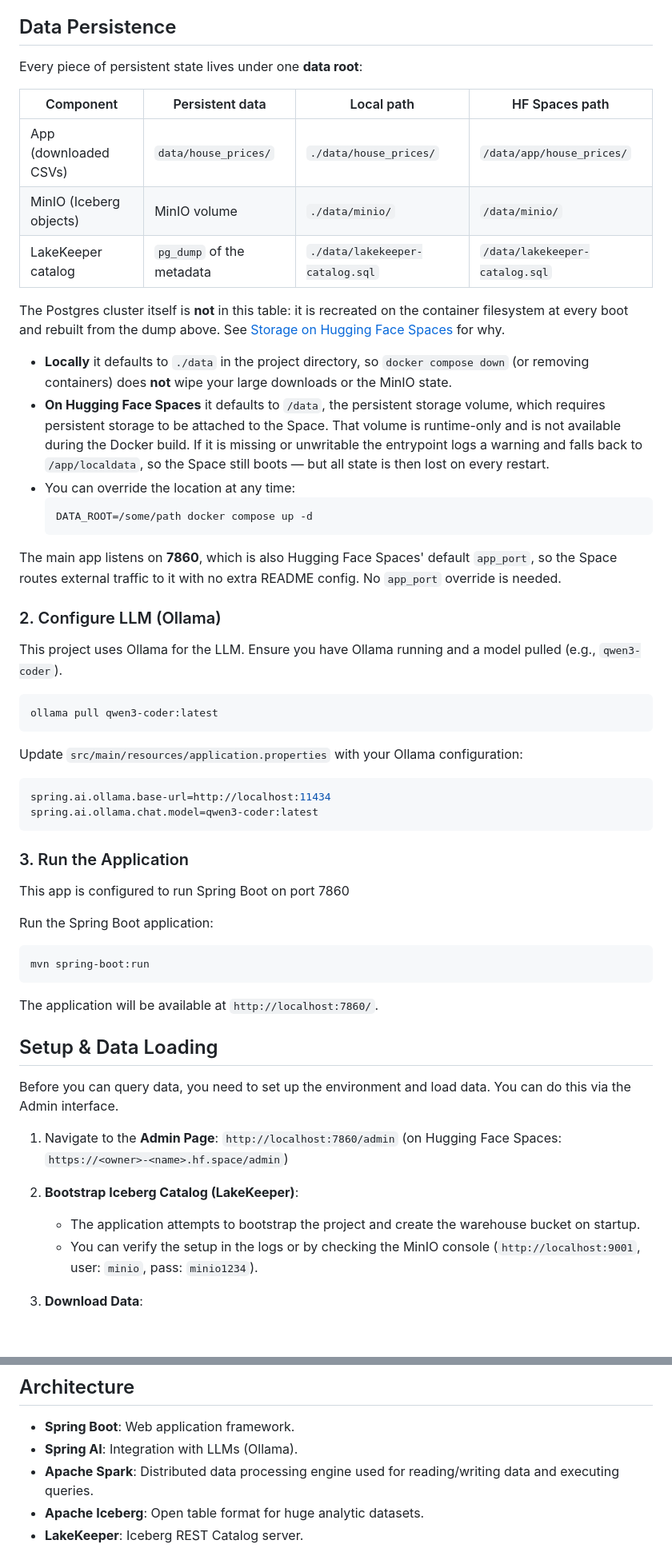
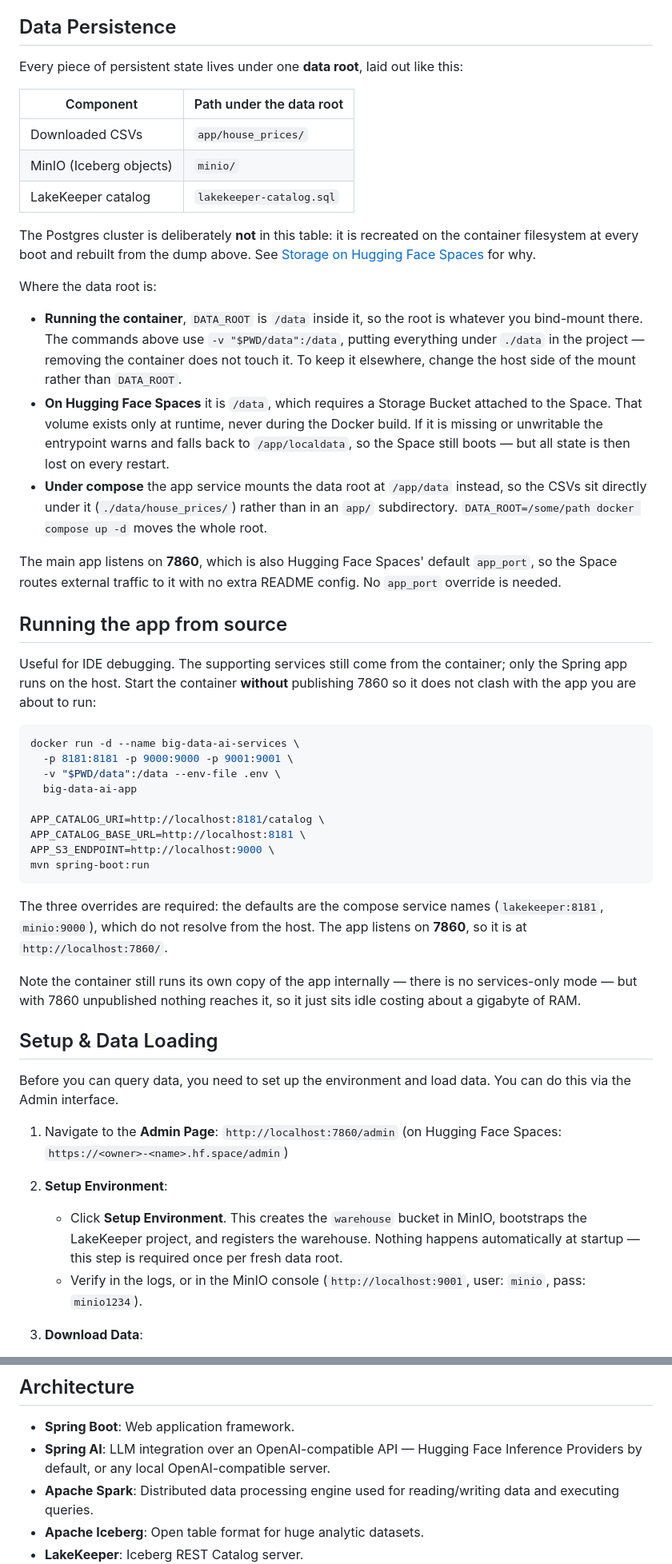
Before and after one commit to prpatel/big-data-ai, a Markdown page: README.md, 2 parts joined by grey strips. Shown at 80% size. GitHub-like rendering; blank space fills up the shorter version.

Commit message:
Bring the README back in line with the code
Several sections still described the project as it was before the single-container
work, and two were describing things that are not true at all:

- "Configure LLM (Ollama)" walked through pulling an Ollama model and setting
  spring.ai.ollama.* properties. Every one of those properties is commented out;
  the app talks to HF Inference Providers over the OpenAI-compatible API. Replaced
  with the configuration actually in force, plus a note that swapping to the local
  inference server means moving the whole block - the two servers take different
  thinking parameters and the router 400s on the wrong one.
- "The application attempts to bootstrap the project and create the warehouse
  bucket on startup" - it does not. There is no startup hook anywhere in src; the
  bucket, project and warehouse are only created by Setup Environment on /admin.

Also corrected:

- The data-root table gave the CSV path as ./data/house_prices, which is the
  compose layout. Under the single container APP_DATA is ${DATA_ROOT}/app, so it is
  app/house_prices. Rewritten to be relative to the data root, with the compose
  difference called out rather than conflated.
- The DATA_ROOT override example was compose-only. With docker run, DATA_ROOT is
  the path *inside* the container; you move the root by changing the bind mount.
- Prerequisites still demanded Docker Compose and Maven. The image builds its own
  jar and compose is optional now.
- mvn spring-boot:run had no mention of the APP_* overrides, without which it
  cannot resolve lakekeeper:8181 or minio:9000 from the host.
- Ports 5432 and the MINIO_ROOT_*/APP_*/LAKEKEEPER__METRICS_PORT variables were
  undocumented.
- A paragraph about Trino had been inserted between "This is the pattern..." and
  the pattern it referred to.

Co-Authored-By: Claude Opus 5 (1M context) <noreply@anthropic.com>
Claude-Session: https://claude.ai/code/session_01QMt2ULVJckWYPEU4ztnyNh

````diff
--- a/README.md
+++ b/README.md
@@ -137,61 +167,61 @@ browser logged into Hugging Face).
 
 ## Data Persistence
 
-Every piece of persistent state lives under one **data root**:
+Every piece of persistent state lives under one **data root**, laid out like this:
 
-| Component | Persistent data | Local path | HF Spaces path |
-|-----------|-----------------|------------|----------------|
-| App (downloaded CSVs) | `data/house_prices/` | `./data/house_prices/` | `/data/app/house_prices/` |
-| MinIO (Iceberg objects) | MinIO volume | `./data/minio/` | `/data/minio/` |
-| LakeKeeper catalog | `pg_dump` of the metadata | `./data/lakekeeper-catalog.sql` | `/data/lakekeeper-catalog.sql` |
+| Component | Path under the data root |
+|-----------|--------------------------|
+| Downloaded CSVs | `app/house_prices/` |
+| MinIO (Iceberg objects) | `minio/` |
+| LakeKeeper catalog | `lakekeeper-catalog.sql` |
 
-The Postgres cluster itself is **not** in this table: it is recreated on the container
-filesystem at every boot and rebuilt from the dump above. See
+The Postgres cluster is deliberately **not** in this table: it is recreated on the
+container filesystem at every boot and rebuilt from the dump above. See
 [Storage on Hugging Face Spaces](#storage-on-hugging-face-spaces) for why.
 
-- **Locally** it defaults to `./data` in the project directory, so `docker compose down`
-  (or removing containers) does **not** wipe your large downloads or the MinIO state.
-- **On Hugging Face Spaces** it defaults to `/data`, the persistent storage volume, which
-  requires persistent storage to be attached to the Space. That volume is runtime-only and
-  is not available during the Docker build. If it is missing or unwritable the entrypoint
-  logs a warning and falls back to `/app/localdata`, so the Space still boots — but all
-  state is then lost on every restart.
-- You can override the location at any time:
-  ```bash
-  DATA_ROOT=/some/path docker compose up -d
-  ```
+Where the data root is:
+
+- **Running the container**, `DATA_ROOT` is `/data` inside it, so the root is whatever you
+  bind-mount there. The commands above use `-v "$PWD/data":/data`, putting everything under
+  `./data` in the project — removing the container does not touch it. To keep it elsewhere,
+  change the host side of the mount rather than `DATA_ROOT`.
+- **On Hugging Face Spaces** it is `/data`, which requires a Storage Bucket attached to the
+  Space. That volume exists only at runtime, never during the Docker build. If it is missing
+  or unwritable the entrypoint warns and falls back to `/app/localdata`, so the Space still
+  boots — but all state is then lost on every restart.
+- **Under compose** the app service mounts the data root at `/app/data` instead, so the CSVs
+  sit directly under it (`./data/house_prices/`) rather than in an `app/` subdirectory.
+  `DATA_ROOT=/some/path docker compose up -d` moves the whole root.
 
 The main app listens on **7860**, which is also Hugging Face Spaces' default
 `app_port`, so the Space routes external traffic to it with no extra README config.
 No `app_port` override is needed.
 
-### 2. Configure LLM (Ollama)
+## Running the app from source
 
-This project uses Ollama for the LLM. Ensure you have Ollama running and a model pulled (e.g., `qwen3-coder`).
+Useful for IDE debugging. The supporting services still come from the container; only the
+Spring app runs on the host. Start the container **without** publishing 7860 so it does not
+clash with the app you are about to run:
 
 ```bash
-ollama pull qwen3-coder:latest
-```
+docker run -d --name big-data-ai-services \
+  -p 8181:8181 -p 9000:9000 -p 9001:9001 \
+  -v "$PWD/data":/data --env-file .env \
+  big-data-ai-app
 
-
-Update `src/main/resources/application.properties` with your Ollama configuration:
-
-```properties
-spring.ai.ollama.base-url=http://localhost:11434
-spring.ai.ollama.chat.model=qwen3-coder:latest
-```
-
-### 3. Run the Application
-
-This app is configured to run Spring Boot on port 7860
-
-Run the Spring Boot application:
-
-```bash
+APP_CATALOG_URI=http://localhost:8181/catalog \
+APP_CATALOG_BASE_URL=http://localhost:8181 \
+APP_S3_ENDPOINT=http://localhost:9000 \
 mvn spring-boot:run
 ```
 
-The application will be available at `http://localhost:7860/`.
+The three overrides are required: the defaults are the compose service names
+(`lakekeeper:8181`, `minio:9000`), which do not resolve from the host. The app listens on
+**7860**, so it is at `http://localhost:7860/`.
+
+Note the container still runs its own copy of the app internally — there is no
+services-only mode — but with 7860 unpublished nothing reaches it, so it just sits idle
+costing about a gigabyte of RAM.
 
 ## Setup & Data Loading
 
@@ -200,9 +230,12 @@ Before you can query data, you need to set up the environment and load data. You
 1.  Navigate to the **Admin Page**: `http://localhost:7860/admin`
     (on Hugging Face Spaces: `https://<owner>-<name>.hf.space/admin`)
 
-2.  **Bootstrap Iceberg Catalog (LakeKeeper)**:
-    *   The application attempts to bootstrap the project and create the warehouse bucket on startup.
-    *   You can verify the setup in the logs or by checking the MinIO console (`http://localhost:9001`, user: `minio`, pass: `minio1234`).
+2.  **Setup Environment**:
+    *   Click **Setup Environment**. This creates the `warehouse` bucket in MinIO, bootstraps
+        the LakeKeeper project, and registers the warehouse. Nothing happens automatically at
+        startup — this step is required once per fresh data root.
+    *   Verify in the logs, or in the MinIO console (`http://localhost:9001`, user: `minio`,
+        pass: `minio1234`).
 
 3.  **Download Data**:
     *   On the Admin page, use the "Download Data" section.
@@ -230,7 +263,8 @@ Before you can query data, you need to set up the environment and load data. You
 ## Architecture
 
 *   **Spring Boot**: Web application framework.
-*   **Spring AI**: Integration with LLMs (Ollama).
+*   **Spring AI**: LLM integration over an OpenAI-compatible API — Hugging Face Inference
+    Providers by default, or any local OpenAI-compatible server.
 *   **Apache Spark**: Distributed data processing engine used for reading/writing data and executing queries.
 *   **Apache Iceberg**: Open table format for huge analytic datasets.
 *   **LakeKeeper**: Iceberg REST Catalog server.
````
Also changed, not shown: other parts of README.md (+37 -7 lines).
